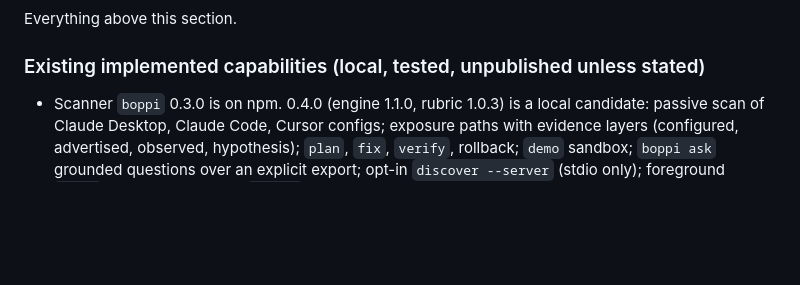
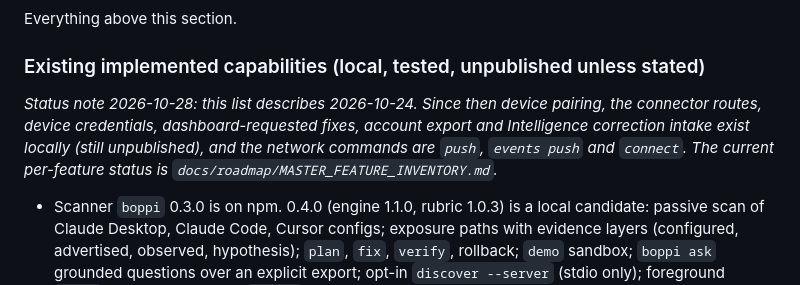
Before and after one commit to Memanzur/boppi-scan, a Markdown page: BOPPI_PRODUCT_VISION.md, the part around the change. Rendered like a GitHub page; blank space fills up the shorter version.

Commit message:
Mirror the vision status note from the control plane (fdd7f8e)
Co-Authored-By: Claude Opus 5.5 <noreply@anthropic.com>

```diff
--- a/BOPPI_PRODUCT_VISION.md
+++ b/BOPPI_PRODUCT_VISION.md
@@ -66,6 +66,8 @@ Everything above this section.
 
 ### Existing implemented capabilities (local, tested, unpublished unless stated)
 
+_Status note 2026-10-28: this list describes 2026-10-24. Since then device pairing, the connector routes, device credentials, dashboard-requested fixes, account export and Intelligence correction intake exist locally (still unpublished), and the network commands are `push`, `events push` and `connect`. The current per-feature status is `docs/roadmap/MASTER_FEATURE_INVENTORY.md`._
+
 - Scanner `boppi` 0.3.0 is on npm. 0.4.0 (engine 1.1.0, rubric 1.0.3) is a local candidate: passive scan of Claude Desktop, Claude Code, Cursor configs; exposure paths with evidence layers (configured, advertised, observed, hypothesis); `plan`, `fix`, `verify`, rollback; `demo` sandbox; `boppi ask` grounded questions over an explicit export; opt-in `discover --server` (stdio only); foreground `watch`; hook collector and `events` timeline; SARIF, policy guard, GitHub Action. Zero runtime dependencies, no network except explicit `push`.
 - Development branch `dev/claude-code-settings-5a` (scanner, 2026-10-24, not in any candidate): passive discovery of the documented Claude Code MCP enablement settings, hook handler counts and managed (machine-wide) settings files, reported as inspect-only evidence; a disabled server is still graded until the founder decides.
 - Control plane (app.boppi.io runs an older look-only deploy): organizations, roles, invites; collector enrollment with versioned cloud-sync consent, withdrawal, scoped erasure; token-gated ingest with rate limit and stale-snapshot refusal; AI inventory, graph, exposure history; history comparisons withheld across incomplete, capped, legacy, or differently versioned snapshots (U-5); remediation proposal state machine as a pure module with tests, no routes, tables, or pairing.
```
